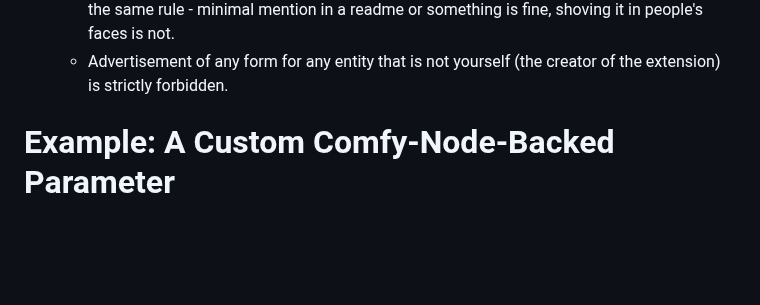
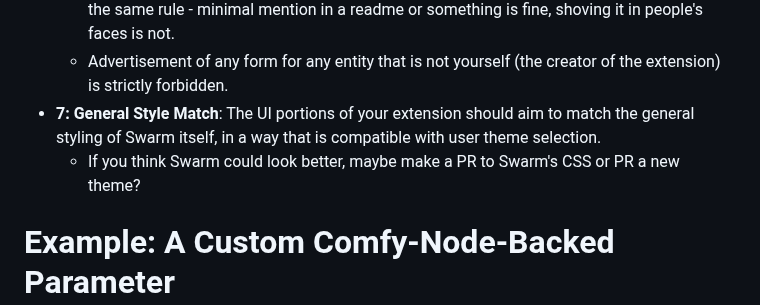
Before and after one commit to xxstarfruitxx/backpacking, a Markdown page: docs/Making Extensions.md, the part around the change. Rendered like a GitHub page; blank space fills up the shorter version.

Commit message:
extension guideline updates: style match
for #405

```diff
--- a/docs/Making Extensions.md
+++ b/docs/Making Extensions.md
@@ -47,6 +47,8 @@ These standards are newly written as of October 2024, and may change over time b
     - I say "minimal" because if you want to put a "Sponsor me on GitHub (here)" link in your readme or something, that's okay. Just don't be in people's faces about it (no popups, no centerscreen messages, etc.)
     - Non-financial promotions (such as advertising your other Swarm extensions) falls under the same rule - minimal mention in a readme or something is fine, shoving it in people's faces is not.
     - Advertisement of any form for any entity that is not yourself (the creator of the extension) is strictly forbidden.
+- **7: General Style Match**: The UI portions of your extension should aim to match the general styling of Swarm itself, in a way that is compatible with user theme selection.
+    - If you think Swarm could look better, maybe make a PR to Swarm's CSS or PR a new theme?
 
 # Example: A Custom Comfy-Node-Backed Parameter
 
```
